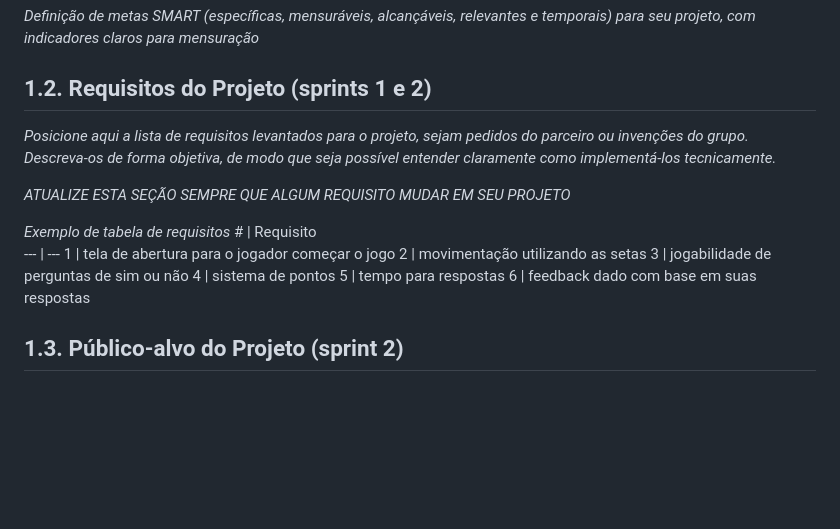
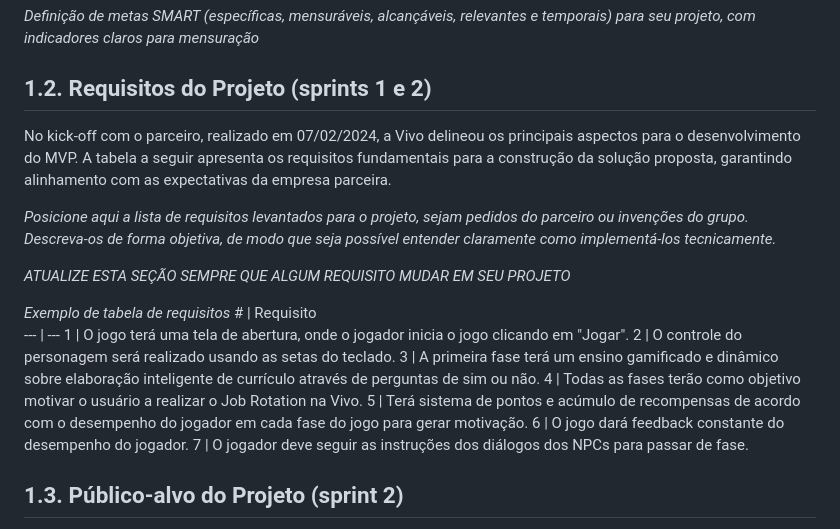
Before and after one commit to jjalmeidadev/skill-sprint-projeto, a Markdown page: documents/gdd.md, the part around the change. Drawn GitHub-style; blank space fills up the shorter version.

```diff
--- a/documents/gdd.md
+++ b/documents/gdd.md
@@ -71,6 +71,8 @@
 
 ## 1.2. Requisitos do Projeto (sprints 1 e 2)
 
+ No kick-off com o parceiro, realizado em 07/02/2024, a Vivo delineou os principais aspectos para o desenvolvimento do MVP. A tabela a seguir apresenta os requisitos fundamentais para a construção da solução proposta, garantindo alinhamento com as expectativas da empresa parceira.
+
 *Posicione aqui a lista de requisitos levantados para o projeto, sejam pedidos do parceiro ou invenções do grupo. Descreva-os de forma objetiva, de modo que seja possível entender claramente como implementá-los tecnicamente.*
 
 *ATUALIZE ESTA SEÇÃO SEMPRE QUE ALGUM REQUISITO MUDAR EM SEU PROJETO*
@@ -78,12 +80,14 @@
 *Exemplo de tabela de requisitos*
 \# | Requisito
 --- | ---
-1 |  tela de abertura para o jogador começar o jogo
-2 | movimentação utilizando as setas
-3 | jogabilidade de perguntas de sim ou não
-4 |  sistema de pontos
-5 | tempo para respostas
-6 | feedback dado com base em suas respostas
+1 | O jogo terá uma tela de abertura, onde o jogador inicia o jogo clicando em "Jogar".
+2 | O controle do personagem será realizado usando as setas do teclado.
+3 | A primeira fase terá um ensino gamificado e dinâmico sobre elaboração inteligente de currículo através de perguntas de sim ou não.
+4 | Todas as fases terão como objetivo motivar o usuário a realizar o Job Rotation na Vivo.
+5 | Terá sistema de pontos e acúmulo de recompensas de acordo com o desempenho do jogador em cada fase do jogo para gerar motivação.
+6 | O jogo dará feedback constante do desempenho do jogador.
+7 | O jogador deve seguir as instruções dos diálogos dos NPCs para passar de fase.
+
 ## 1.3. Público-alvo do Projeto (sprint 2)
 
 *Posicione aqui uma descrição justificada do público-alvo do jogo, em termos demográficos e de preferências/gostos pessoais.*
```
